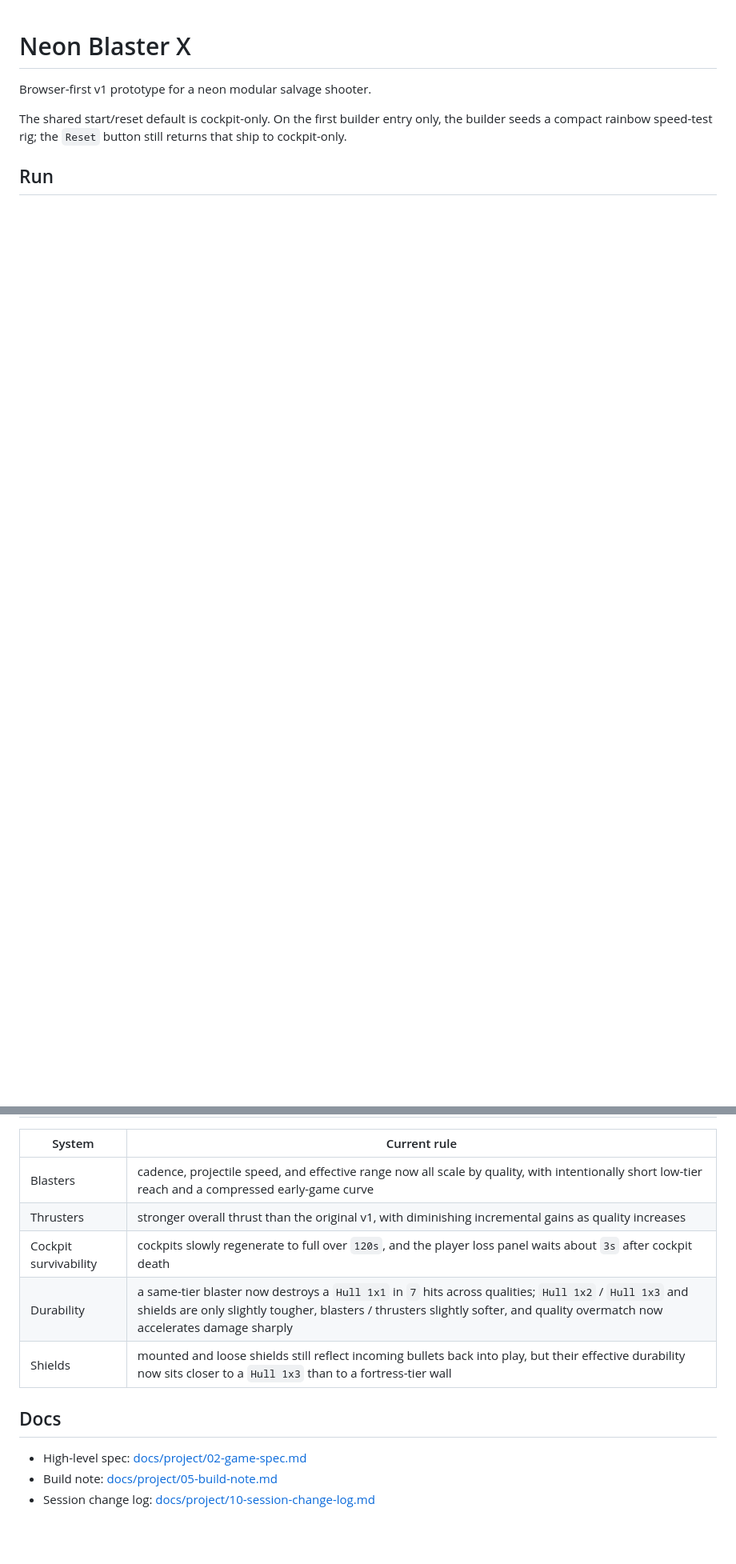
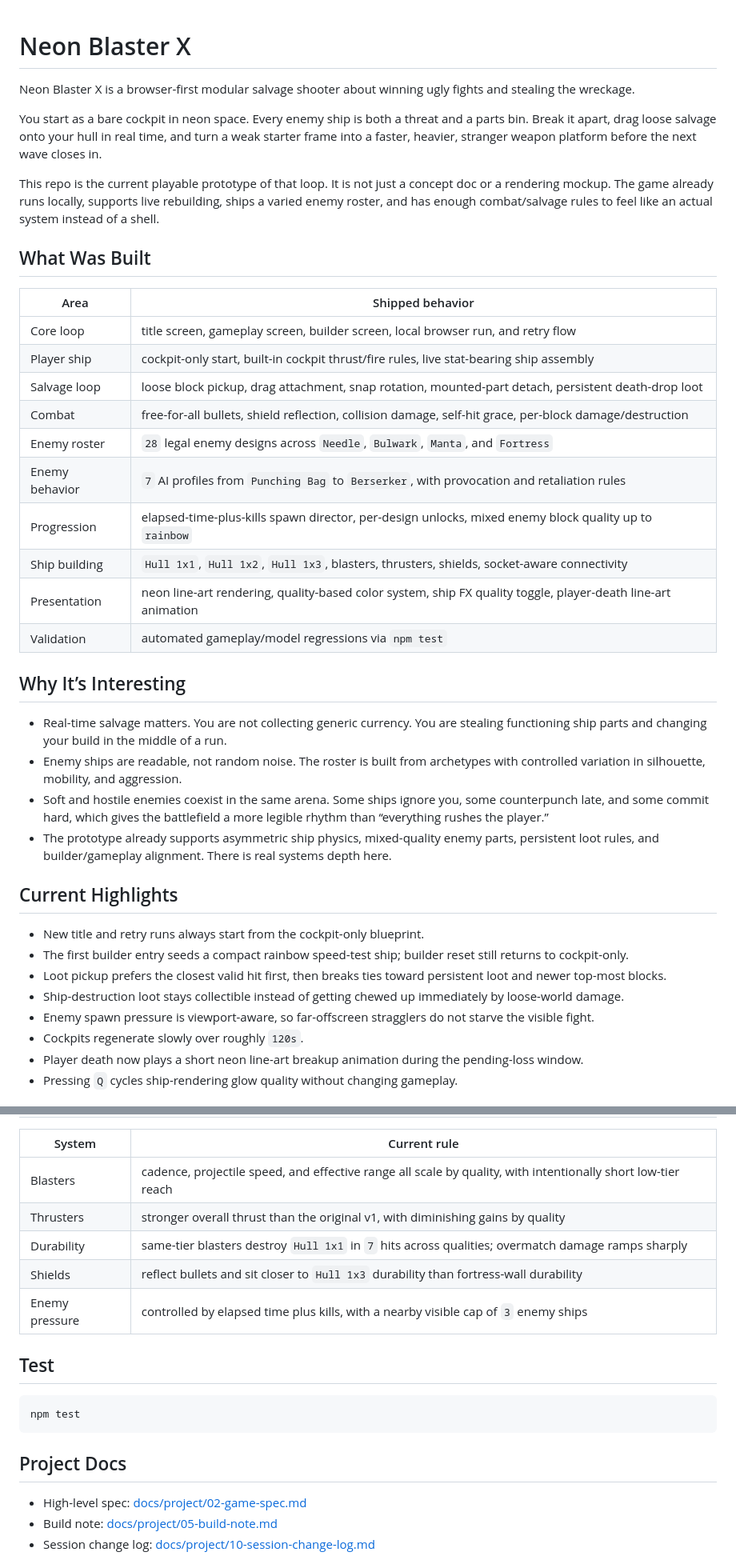
Before and after one commit to DavisWang/neon-blaster-x, a Markdown page: README.md, 2 parts joined by grey strips. Shown at 80% size. Rendered like a GitHub page; blank space fills up the shorter version.

Commit message:
Rewrite README as pitch and build summary

````diff
--- a/README.md
+++ b/README.md
@@ -1,7 +1,41 @@
 # Neon Blaster X
 
-Browser-first v1 prototype for a neon modular salvage shooter.
+Neon Blaster X is a browser-first modular salvage shooter about winning ugly fights and stealing the wreckage.
 
-The shared start/reset default is cockpit-only. On the first builder entry only, the builder seeds a compact rainbow speed-test rig; the `Reset` button still returns that ship to cockpit-only.
+You start as a bare cockpit in neon space. Every enemy ship is both a threat and a parts bin. Break it apart, drag loose salvage onto your hull in real time, and turn a weak starter frame into a faster, heavier, stranger weapon platform before the next wave closes in.
 
-## Run
+This repo is the current playable prototype of that loop. It is not just a concept doc or a rendering mockup. The game already runs locally, supports live rebuilding, ships a varied enemy roster, and has enough combat/salvage rules to feel like an actual system instead of a shell.
+
+## What Was Built
+
+| Area | Shipped behavior |
+| --- | --- |
+| Core loop | title screen, gameplay screen, builder screen, local browser run, and retry flow |
+| Player ship | cockpit-only start, built-in cockpit thrust/fire rules, live stat-bearing ship assembly |
+| Salvage loop | loose block pickup, drag attachment, snap rotation, mounted-part detach, persistent death-drop loot |
+| Combat | free-for-all bullets, shield reflection, collision damage, self-hit grace, per-block damage/destruction |
+| Enemy roster | `28` legal enemy designs across `Needle`, `Bulwark`, `Manta`, and `Fortress` |
+| Enemy behavior | `7` AI profiles from `Punching Bag` to `Berserker`, with provocation and retaliation rules |
+| Progression | elapsed-time-plus-kills spawn director, per-design unlocks, mixed enemy block quality up to `rainbow` |
+| Ship building | `Hull 1x1`, `Hull 1x2`, `Hull 1x3`, blasters, thrusters, shields, socket-aware connectivity |
+| Presentation | neon line-art rendering, quality-based color system, ship FX quality toggle, player-death line-art animation |
+| Validation | automated gameplay/model regressions via `npm test` |
+
+## Why It’s Interesting
+
+- Real-time salvage matters. You are not collecting generic currency. You are stealing functioning ship parts and changing your build in the middle of a run.
+- Enemy ships are readable, not random noise. The roster is built from archetypes with controlled variation in silhouette, mobility, and aggression.
+- Soft and hostile enemies coexist in the same arena. Some ships ignore you, some counterpunch late, and some commit hard, which gives the battlefield a more legible rhythm than “everything rushes the player.”
+- The prototype already supports asymmetric ship physics, mixed-quality enemy parts, persistent loot rules, and builder/gameplay alignment. There is real systems depth here.
+
+## Current Highlights
+
+- New title and retry runs always start from the cockpit-only blueprint.
+- The first builder entry seeds a compact rainbow speed-test ship; builder reset still returns to cockpit-only.
+- Loot pickup prefers the closest valid hit first, then breaks ties toward persistent loot and newer top-most blocks.
+- Ship-destruction loot stays collectible instead of getting chewed up immediately by loose-world damage.
+- Enemy spawn pressure is viewport-aware, so far-offscreen stragglers do not starve the visible fight.
+- Cockpits regenerate slowly over roughly `120s`.
+- Player death now plays a short neon line-art breakup animation during the pending-loss window.
+- Pressing `Q` cycles ship-rendering glow quality without changing gameplay.
+
@@ -101,13 +92,19 @@ The runtime now rolls from `28` distinct legal enemy ship designs spread across
 
 | System | Current rule |
 | --- | --- |
-| Blasters | cadence, projectile speed, and effective range now all scale by quality, with intentionally short low-tier reach and a compressed early-game curve |
-| Thrusters | stronger overall thrust than the original v1, with diminishing incremental gains as quality increases |
-| Cockpit survivability | cockpits slowly regenerate to full over `120s`, and the player loss panel waits about `3s` after cockpit death |
-| Durability | a same-tier blaster now destroys a `Hull 1x1` in `7` hits across qualities; `Hull 1x2` / `Hull 1x3` and shields are only slightly tougher, blasters / thrusters slightly softer, and quality overmatch now accelerates damage sharply |
-| Shields | mounted and loose shields still reflect incoming bullets back into play, but their effective durability now sits closer to a `Hull 1x3` than to a fortress-tier wall |
+| Blasters | cadence, projectile speed, and effective range all scale by quality, with intentionally short low-tier reach |
+| Thrusters | stronger overall thrust than the original v1, with diminishing gains by quality |
+| Durability | same-tier blasters destroy `Hull 1x1` in `7` hits across qualities; overmatch damage ramps sharply |
+| Shields | reflect bullets and sit closer to `Hull 1x3` durability than fortress-wall durability |
+| Enemy pressure | controlled by elapsed time plus kills, with a nearby visible cap of `3` enemy ships |
 
-## Docs
+## Test
+
+```bash
+npm test
+```
+
+## Project Docs
 
 - High-level spec: [docs/project/02-game-spec.md](/Users/davis.wang/Documents/neon-blaster-x/docs/project/02-game-spec.md)
 - Build note: [docs/project/05-build-note.md](/Users/davis.wang/Documents/neon-blaster-x/docs/project/05-build-note.md)
````
Also changed, not shown: other parts of README.md (+26 -69 lines).
